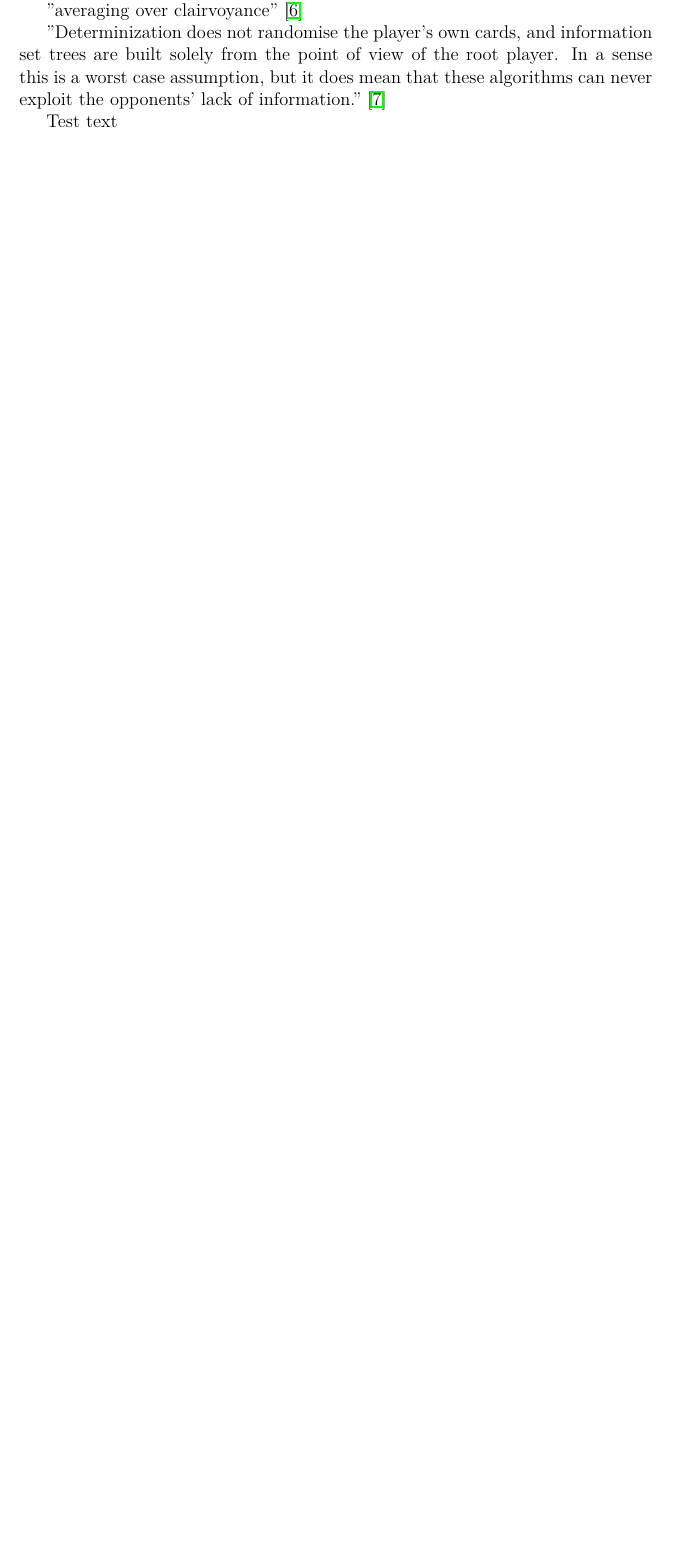
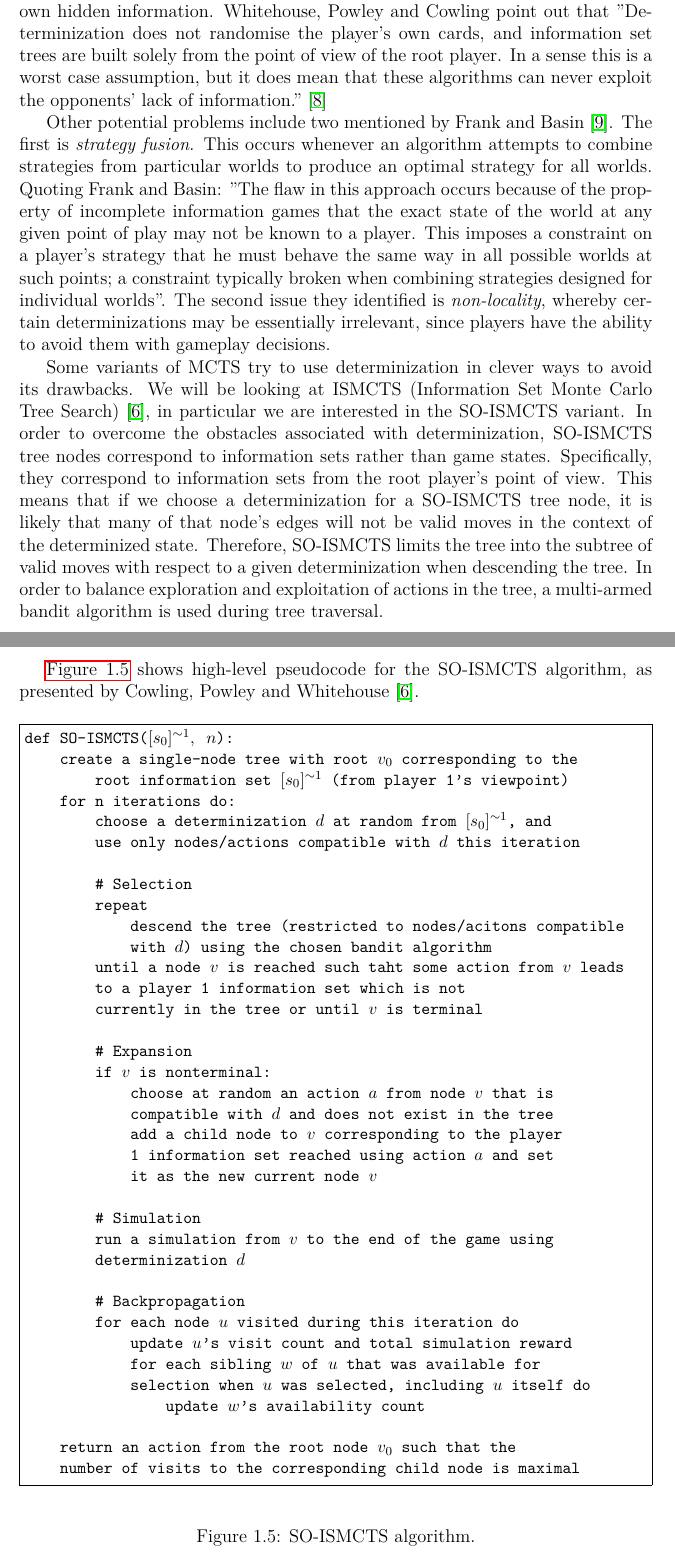
Before and after one commit to yawnston/bachelor-thesis, a LaTeX thesis (src/thesis.tex, which reads src/relatedwork.tex): part of page 11 of 29 before the commit and two parts of pages 12 and 13 of 31 after it, the two joined at a grey line, cut at the place of the change, the shorter picture padded with empty space. The pictures show the PDF file src/thesis.pdf that the author committed with the source.

Commit message:
Finish Related Work chapter

```diff
--- a/src/relatedwork.tex
+++ b/src/relatedwork.tex
@@ -175,6 +175,6 @@ The MaxN algorithm itself does not solve the problem of imperfect information.
 Therefore we will describe the extension of MaxN to imperfect information
 games in \autoref{sec:algomaxn}.
 
+\clearpage
 \subsection{Monte Carlo Tree Search}
 
-Monte Carlo Tree Search \cite{Chaslot10}
@@ -181,2 +189 @@ Monte Carlo Tree Search \cite{Chaslot10}
 
-"averaging over clairvoyance" \cite{Russell09}
@@ -183,2 +195,2 @@ Monte Carlo Tree Search \cite{Chaslot10}
+\cite{Cowling12}.
 
-"Determinization does not randomise the
@@ -185,7 +204,76 @@ Monte Carlo Tree Search \cite{Chaslot10}
+Whitehouse, Powley and Cowling point out that "Determinization does not randomise the
 player's own cards, and information set trees are built solely
 from the point of view of the root player. In a sense this is a
 worst case assumption, but it does mean that these
 algorithms can never exploit the opponents' lack of
 information." \cite{Whitehouse11}
 
-Test text
+Other potential problems include two mentioned by Frank and Basin \cite{Frank98}.
+The first is \emph{strategy fusion}. This occurs whenever an algorithm attempts to combine
+strategies from particular worlds to produce an optimal strategy for all worlds.
+Quoting Frank and Basin: "The flaw in this approach
+occurs because of the property of incomplete information games that the exact state
+of the world at any given point of play may not be known to a player. This imposes
+a constraint on a player's strategy that he must behave the same way in all possible
+worlds at such points; a constraint typically broken when combining strategies designed
+for individual worlds". The second issue they identified is \emph{non-locality},
+whereby certain determinizations may be essentially irrelevant, since players have
+the ability to avoid them with gameplay decisions.
+
+Some variants of MCTS try to use determinization in clever ways to avoid its drawbacks.
+We will be looking at ISMCTS (Information Set Monte Carlo Tree Search)
+\cite{Cowling12}, in particular we are interested in the SO-ISMCTS variant.
+In order to overcome the obstacles associated with determinization, SO-ISMCTS
+tree nodes correspond to information sets rather than game states. Specifically,
+they correspond to information sets from the root player's point of view. This
+means that if we choose a determinization for a~SO-ISMCTS tree node, it is likely
+that many of that node's edges will not be valid moves in the context
+of the determinized state. Therefore, SO-ISMCTS limits the tree into the subtree
+of valid moves with respect to a given determinization when descending the tree.
+In order to balance exploration and exploitation of actions in the tree,
+a multi-armed bandit algorithm is used during tree traversal.
+
+\autoref{figrw:soismcts} shows high-level pseudocode for the SO-ISMCTS algorithm,
+as presented by Cowling, Powley and Whitehouse \cite{Cowling12}.
+
+\begin{figure}[h!]
+\begin{code}[commandchars=\\\{\},codes={\catcode`\$=3\catcode`\^=7\catcode`\_=8}]
+def SO-ISMCTS($[s_{0}]^{\sim1}, n$):
+    create a single-node tree with root $v_{0}$ corresponding to the
+        root information set $[s_{0}]^{\sim1}$ (from player 1's viewpoint)
+    for n iterations do:
+        choose a determinization $d$ at random from $[s_{0}]^{\sim1}$, and
+        use only nodes/actions compatible with $d$ this iteration
+
+        # Selection
+        repeat
+            descend the tree (restricted to nodes/acitons compatible
+            with $d$) using the chosen bandit algorithm
+        until a node $v$ is reached such taht some action from $v$ leads
+        to a player 1 information set which is not
+        currently in the tree or until $v$ is terminal
+
+        # Expansion
+        if $v$ is nonterminal:
+            choose at random an action $a$ from node $v$ that is
+            compatible with $d$ and does not exist in the tree
+            add a child node to $v$ corresponding to the player
+            1 information set reached using action $a$ and set
+            it as the new current node $v$
+
+        # Simulation
+        run a simulation from $v$ to the end of the game using
+        determinization $d$
+
+        # Backpropagation
+        for each node $u$ visited during this iteration do
+            update $u$'s visit count and total simulation reward
+            for each sibling $w$ of $u$ that was available for
+            selection when $u$ was selected, including $u$ itself do
+                update $w$'s availability count
+
+    return an action from the root node $v_{0}$ such that the
+    number of visits to the corresponding child node is maximal
+\end{code}
+\caption{SO-ISMCTS algorithm.}\label{figrw:soismcts}
+\end{figure}
```
Also changed, not shown: src/bibliography.bib (+11 -1 lines), src/thesis.pdf, src/relatedwork.tex (20 more changed lines).
